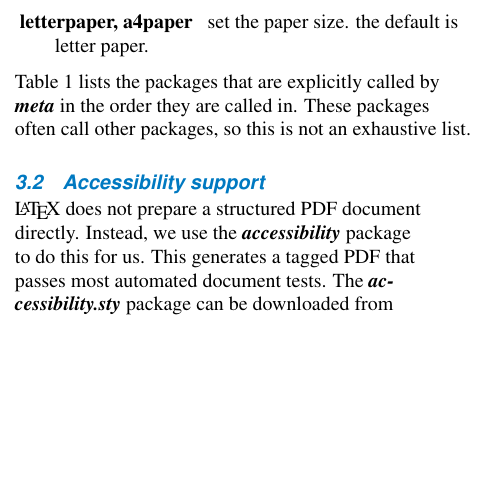
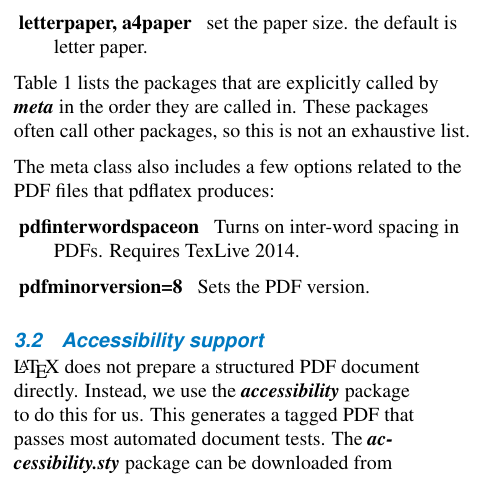
Before and after one commit to lucky85dog/AccessibleMetaClass, a LaTeX document (DemoAccMetaClass.tex, which reads meta.cls): part of one column of page 4 of 8 before the commit and part of one column of page 5 of 9 after it, cut so that both start at the same text, the shorter picture padded with empty space. Compiled offline with pdfLaTeX.

Commit message:
Updated demo file

```diff
--- a/DemoAccMetaClass.tex
+++ b/DemoAccMetaClass.tex
@@ -121,6 +124,12 @@ pdfcomment & & tool-tips. Also calls the package \packagename{hyperref} & \check
 \bottomrule
 \end{tabular*}
 \end{table*}
+
+The meta class also includes a few options related to the PDF files that pdflatex produces:
+\begin{description}
+\item[pdfinterwordspaceon]{Turns on inter-word spacing in PDFs. Requires TexLive 2014.}
+\item[pdfminorversion=8]{Sets the PDF version.}
+\end{description}
 
 \subsection{Accessibility support}
 \LaTeX\ does not prepare a structured PDF document directly. Instead, we use the \packagename{accessibility} package to do this for us. This generates a tagged PDF that passes most automated document tests. The \packagename{accessibility.sty} package can be downloaded from \href{http://www.babs.gmxhome.de/download/da_pdftex/accessibility.sty}{http://www.babs.gmxhome.de/download/da\_pdftex/accessibility.sty}. Note that line 131 in \packagename{accessibility.sty} should be commented out (\fn{pdfoptionpdfminorversion} is set in the \fn{meta.cls}).
--- a/meta.cls
+++ b/meta.cls
@@ -15,6 +15,10 @@
 % -------------------------------------------------------------
 % Create Options
 % -------------------------------------------------------------
+% PDF properties
+\pdfinterwordspaceon
+\pdfminorversion=8
+
 \RequirePackage{xifthen}
 
 % Mark as draft
@@ -401,9 +405,7 @@
 	}{% False
 	\RequirePackage[unicode, pdfa, final, linktocpage, colorlinks, linktoc=all, linkcolor=blue, citecolor=blue, menucolor=blue, urlcolor=blue, pdfborder={0 0 0},unicode]{hyperref}
 	}
-
-% PDF properties
-\pdfminorversion=8
+\RequirePackage{cmap}
 
 % Enable tooltips
 \RequirePackage[linewidth = 1]{pdfcomment}
```
Also changed, not shown: DemoAccMetaClass.pdf, DemoAccMetaClass.tex (3 more changed lines).
